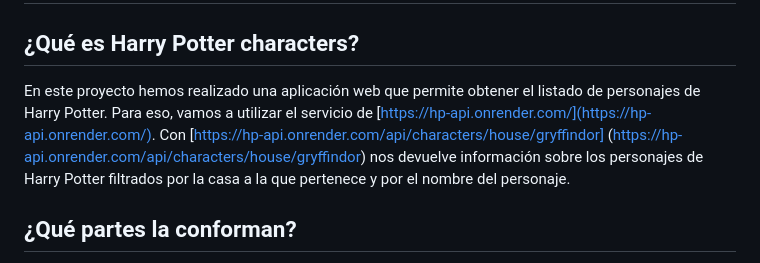
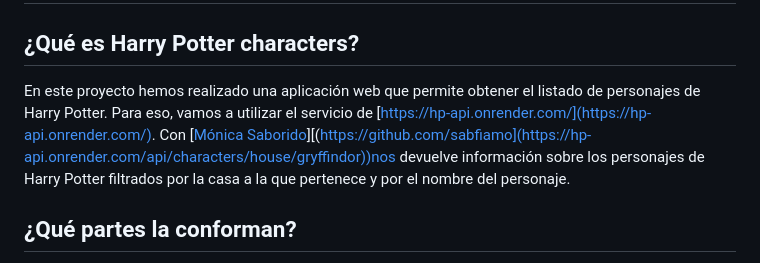
Before and after one commit to sabfiamo/HARRY-POTTER, a Markdown page: README.md, the part around the change. GitHub-like rendering.

```diff
--- a/README.md
+++ b/README.md
@@ -2,7 +2,7 @@
 
 ## ¿Qué es Harry Potter characters?
 
-En este proyecto hemos realizado una aplicación web que permite obtener el listado de personajes de Harry Potter. Para eso, vamos a utilizar el servicio de [https://hp-api.onrender.com/](https://hp-api.onrender.com/). Con [https://hp-api.onrender.com/api/characters/house/gryffindor] (https://hp-api.onrender.com/api/characters/house/gryffindor) nos devuelve información sobre los personajes de
+En este proyecto hemos realizado una aplicación web que permite obtener el listado de personajes de Harry Potter. Para eso, vamos a utilizar el servicio de [https://hp-api.onrender.com/](https://hp-api.onrender.com/). Con  [[Mónica Saborido](https://hp-api.onrender.com/api/characters/house/gryffindor)][(https://github.com/sabfiamo](https://hp-api.onrender.com/api/characters/house/gryffindor))nos devuelve información sobre los personajes de
 Harry Potter filtrados por la casa a la que pertenece y por el nombre del personaje.
 
 ## **¿Qué partes la conforman?**
```
